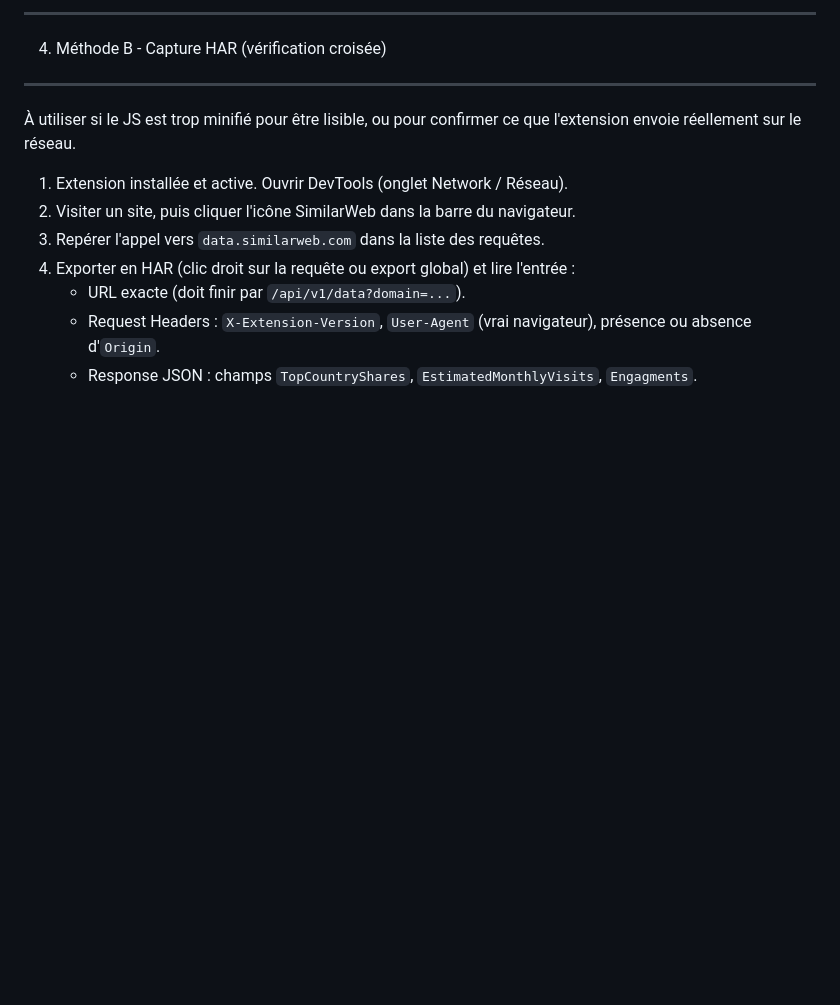
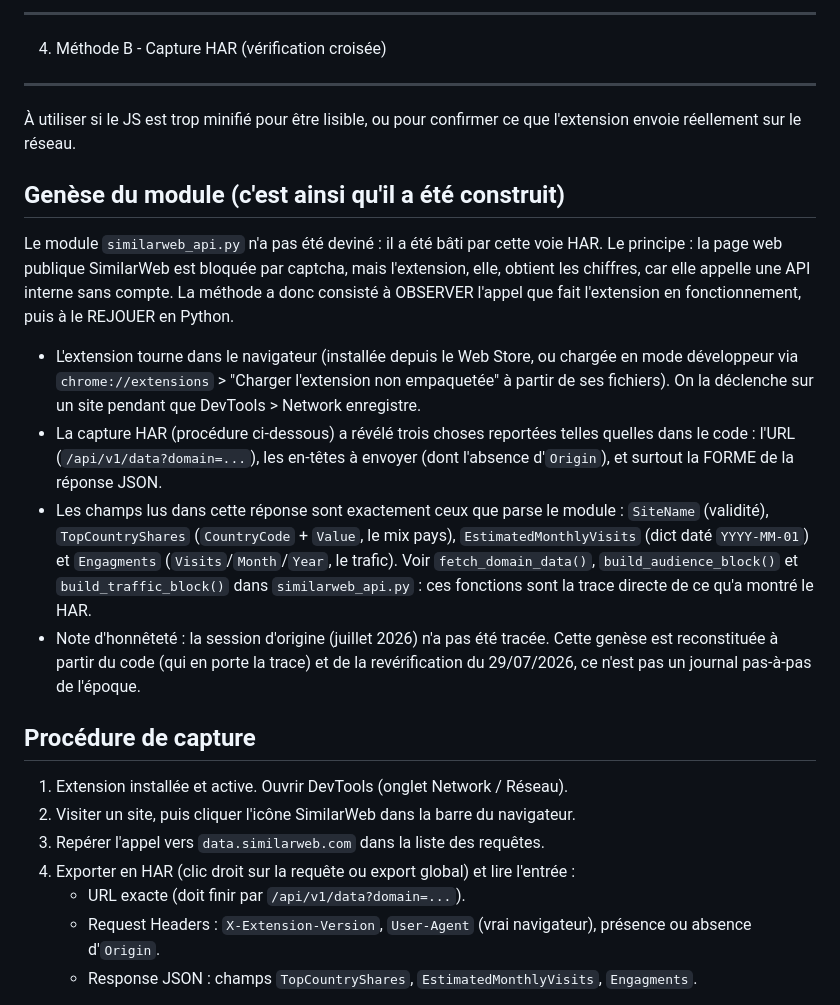
Before and after one commit to Boavizta/eroom, a Markdown page: documentation/implementation/similarweb_reconstitution.md, the part around the change. Drawn GitHub-style; blank space fills up the shorter version.

Commit message:
docs(efootprint): genèse via HAR du module SimilarWeb
Documente comment similarweb_api.py a été construit : observation de l'extension
SimilarWeb en fonctionnement (installée / mode développeur), capture de son appel
réseau via DevTools > Network (export HAR), puis rejeu de la requête en Python.

- similarweb_reconstitution.md : nouveau paragraphe "Genèse du module" en tête de
  la Méthode B (HAR), avec le lien vers les champs JSON réellement parsés
  (SiteName, TopCountryShares, EstimatedMonthlyVisits, Engagments) et les fonctions
  correspondantes. Note d'honnêteté : méthode reconstituée à partir du code + revérif
  du 29/07/2026, la session d'origine n'ayant pas été tracée.
- similarweb_api.md : court renvoi vers ce récit de genèse.

Co-Authored-By: Claude Opus 4.8 <noreply@anthropic.com>

```diff
--- a/documentation/implementation/similarweb_reconstitution.md
+++ b/documentation/implementation/similarweb_reconstitution.md
@@ -128,6 +128,35 @@ surtout AUCUN en-tête Origin.
 À utiliser si le JS est trop minifié pour être lisible, ou pour confirmer ce que
 l'extension envoie réellement sur le réseau.
 
+Genèse du module (c'est ainsi qu'il a été construit)
+-----
+
+Le module `similarweb_api.py` n'a pas été deviné : il a été bâti par cette voie
+HAR. Le principe : la page web publique SimilarWeb est bloquée par captcha, mais
+l'extension, elle, obtient les chiffres, car elle appelle une API interne sans
+compte. La méthode a donc consisté à OBSERVER l'appel que fait l'extension en
+fonctionnement, puis à le REJOUER en Python.
+
+- L'extension tourne dans le navigateur (installée depuis le Web Store, ou chargée
+  en mode développeur via `chrome://extensions` > "Charger l'extension non
+  empaquetée" à partir de ses fichiers). On la déclenche sur un site pendant que
+  DevTools > Network enregistre.
+- La capture HAR (procédure ci-dessous) a révélé trois choses reportées telles
+  quelles dans le code : l'URL (`/api/v1/data?domain=...`), les en-têtes à envoyer
+  (dont l'absence d'`Origin`), et surtout la FORME de la réponse JSON.
+- Les champs lus dans cette réponse sont exactement ceux que parse le module :
+  `SiteName` (validité), `TopCountryShares` (`CountryCode` + `Value`, le mix pays),
+  `EstimatedMonthlyVisits` (dict daté `YYYY-MM-01`) et `Engagments`
+  (`Visits`/`Month`/`Year`, le trafic). Voir `fetch_domain_data()`,
+  `build_audience_block()` et `build_traffic_block()` dans `similarweb_api.py` :
+  ces fonctions sont la trace directe de ce qu'a montré le HAR.
+- Note d'honnêteté : la session d'origine (juillet 2026) n'a pas été tracée. Cette
+  genèse est reconstituée à partir du code (qui en porte la trace) et de la
+  revérification du 29/07/2026, ce n'est pas un journal pas-à-pas de l'époque.
+
+Procédure de capture
+-----
+
 1. Extension installée et active. Ouvrir DevTools (onglet Network / Réseau).
 2. Visiter un site, puis cliquer l'icône SimilarWeb dans la barre du navigateur.
 3. Repérer l'appel vers `data.similarweb.com` dans la liste des requêtes.
```
Also changed, not shown: documentation/implementation/similarweb_api.md (+13 -0 lines).
